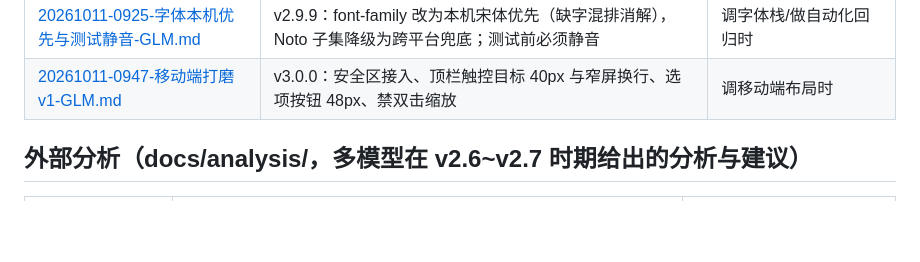
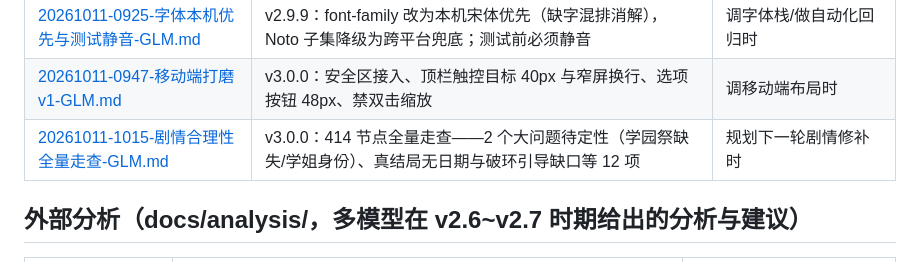
Before and after one commit to pixian5/gayme, a Markdown page: 文档索引.md, the part around the change. Rendered like a GitHub page; blank space fills up the shorter version.

Commit message:
docs：剧情合理性全量走查报告（414 节点通读 + 实跑破环链，12 项发现待拍板）

```diff
--- a/文档索引.md
+++ b/文档索引.md
@@ -60,6 +60,7 @@
 | [20261011-0908-自动存档防刷新丢失-GLM.md](docs/20261011-0908-自动存档防刷新丢失-GLM.md) | v2.9.8：推进节点静默自动存档（pagehide 强制落盘），继续游戏取最新一份 | 排查进度丢失/恢复问题时 |
 | [20261011-0925-字体本机优先与测试静音-GLM.md](docs/20261011-0925-字体本机优先与测试静音-GLM.md) | v2.9.9：font-family 改为本机宋体优先（缺字混排消解），Noto 子集降级为跨平台兜底；测试前必须静音 | 调字体栈/做自动化回归时 |
 | [20261011-0947-移动端打磨v1-GLM.md](docs/20261011-0947-移动端打磨v1-GLM.md) | v3.0.0：安全区接入、顶栏触控目标 40px 与窄屏换行、选项按钮 48px、禁双击缩放 | 调移动端布局时 |
+| [20261011-1015-剧情合理性全量走查-GLM.md](docs/20261011-1015-剧情合理性全量走查-GLM.md) | v3.0.0：414 节点全量走查——2 个大问题待定性（学园祭缺失/学姐身份）、真结局无日期与破环引导缺口等 12 项 | 规划下一轮剧情修补时 |
 
 ## 外部分析（docs/analysis/，多模型在 v2.6~v2.7 时期给出的分析与建议）
 
```
Also changed, not shown: docs/20261011-1015-剧情合理性全量走查-GLM.md (added, +65 -0 lines).
